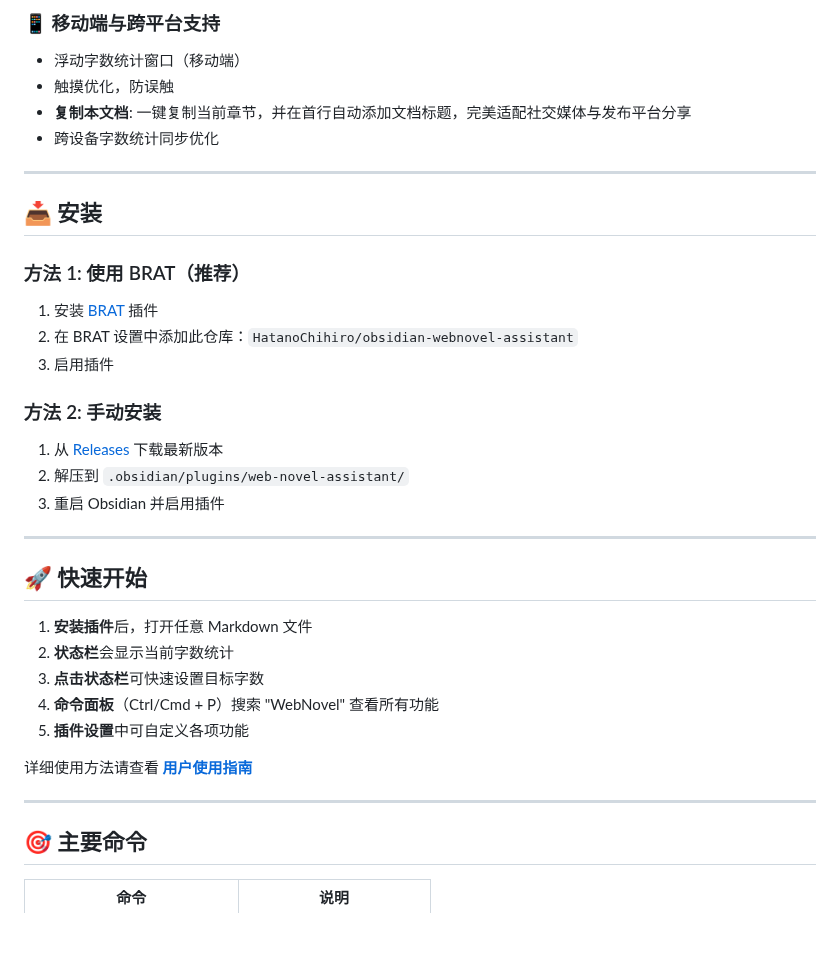
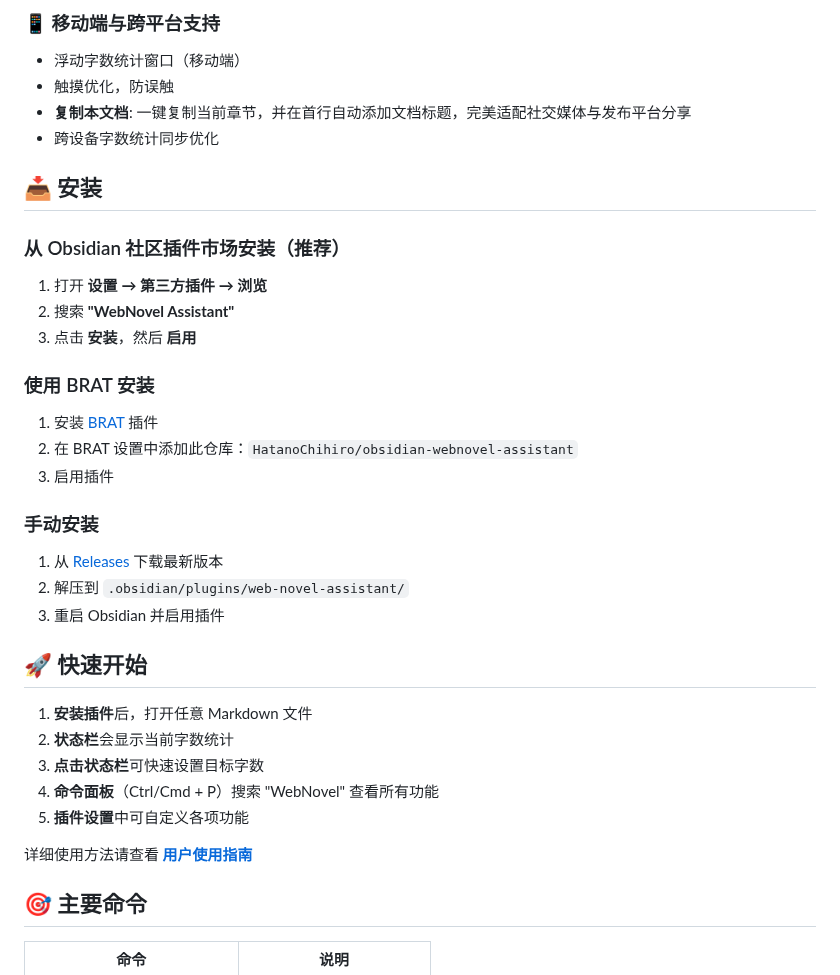
Before and after one commit to HatanoChihiro/obsidian-webnovel-assistant, a Markdown page: README.md, the part around one of its changes. Rendered like a GitHub page; blank space fills up the shorter version.

```diff
--- a/README.md
+++ b/README.md
@@ -71,21 +65,22 @@ A powerful Obsidian plugin designed for Chinese web novel writers. Features accu
 - **复制本文档**: 一键复制当前章节，并在首行自动添加文档标题，完美适配社交媒体与发布平台分享
 - 跨设备字数统计同步优化
 
----
-
 ## 📥 安装
 
-### 方法 1: 使用 BRAT（推荐）
+### 从 Obsidian 社区插件市场安装（推荐）
+1. 打开 **设置 → 第三方插件 → 浏览**
+2. 搜索 **"WebNovel Assistant"**
+3. 点击 **安装**，然后 **启用**
+
+### 使用 BRAT 安装
 1. 安装 [BRAT](https://github.com/TfTHacker/obsidian42-brat) 插件
 2. 在 BRAT 设置中添加此仓库：`HatanoChihiro/obsidian-webnovel-assistant`
 3. 启用插件
 
-### 方法 2: 手动安装
+### 手动安装
 1. 从 [Releases](https://github.com/HatanoChihiro/obsidian-webnovel-assistant/releases) 下载最新版本
 2. 解压到 `.obsidian/plugins/web-novel-assistant/`
 3. 重启 Obsidian 并启用插件
-
----
 
 ## 🚀 快速开始
 
@@ -96,8 +91,6 @@ A powerful Obsidian plugin designed for Chinese web novel writers. Features accu
 5. **插件设置**中可自定义各项功能
 
 详细使用方法请查看 **[用户使用指南](USER_GUIDE.md)**
-
----
 
 ## 🎯 主要命令
 
```
Also changed, not shown: other parts of README.md (+62 -22 lines), assets/history-chart.png (added), assets/immersive-mode.png (added), assets/status-view.png (added), 2 other files.
